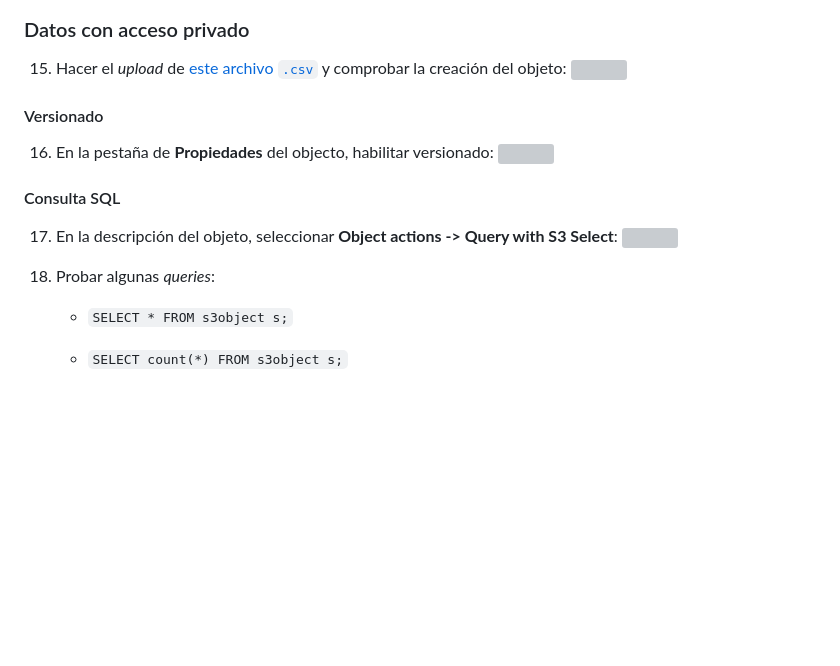
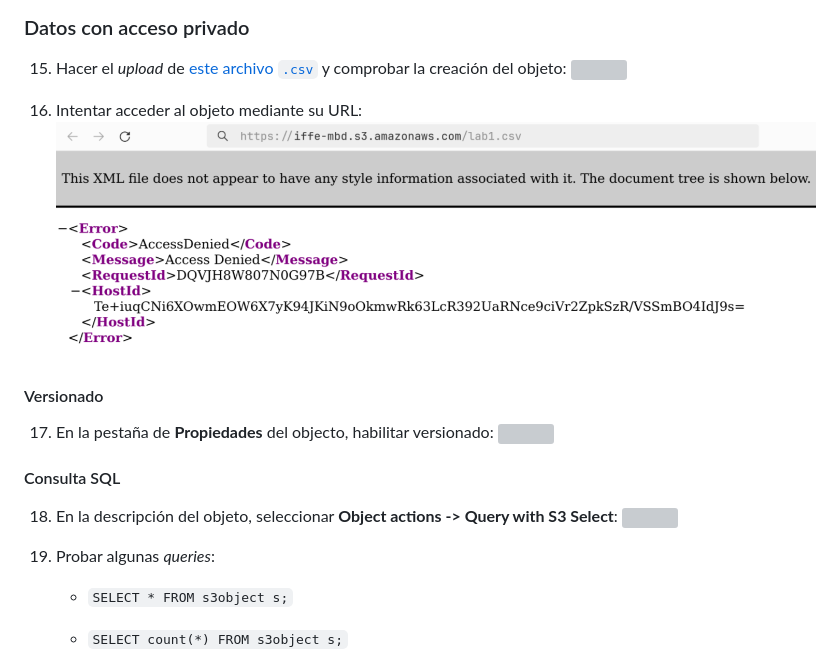
Before and after one commit to josecastillolema/iffe, a Markdown page: lab01-iaas-s3.md, the part around the change. GitHub-like rendering; pictures changed too: img/s3-14_2.png (added); blank space fills up the shorter version; grey boxes are pictures that could not be loaded.

Commit message:
Update lab1 with failed private obj access

```diff
--- a/lab01-iaas-s3.md
+++ b/lab01-iaas-s3.md
@@ -87,17 +87,21 @@ En este laboratorio practicaremos el uso de la consola de administración de AWS
 15. Hacer el *upload* de [este archivo `.csv`](https://github.com/josecastillolema/iffe/blob/main/lab01-iaas-s3/lab1.csv) y comprobar la creación del objeto:
    ![](https://raw.githubusercontent.com/josecastillolema/iffe/main/img/s3-14.png)
 
+16. Intentar acceder al objeto mediante su URL:
+   ![](https://raw.githubusercontent.com/josecastillolema/iffe/main/img/s3-14_2.png)
+
+
 #### Versionado
 
-16. En la pestaña de **Propiedades** del objecto, habilitar versionado:
+17. En la pestaña de **Propiedades** del objecto, habilitar versionado:
    ![](https://raw.githubusercontent.com/josecastillolema/iffe/main/img/s3-15.png)
 
 #### Consulta SQL
 
-17. En la descripción del objeto, seleccionar **Object actions -> Query with S3 Select**:
+18. En la descripción del objeto, seleccionar **Object actions -> Query with S3 Select**:
    ![](https://raw.githubusercontent.com/josecastillolema/iffe/main/img/s3-16.png)
 
-18. Probar algunas *queries*:
+19. Probar algunas *queries*:
     - `SELECT * FROM s3object s;`
     - `SELECT count(*) FROM s3object s;`
 
```
